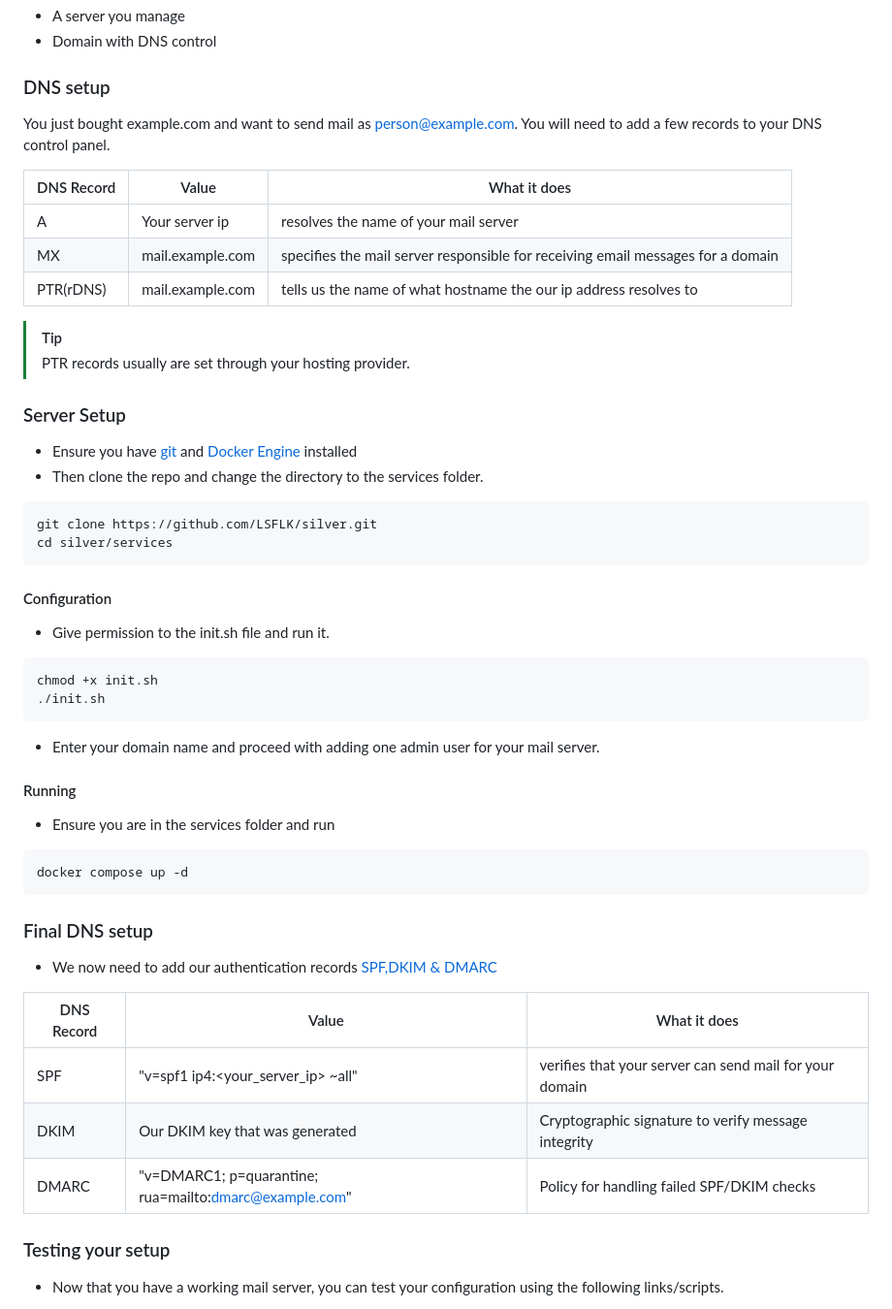
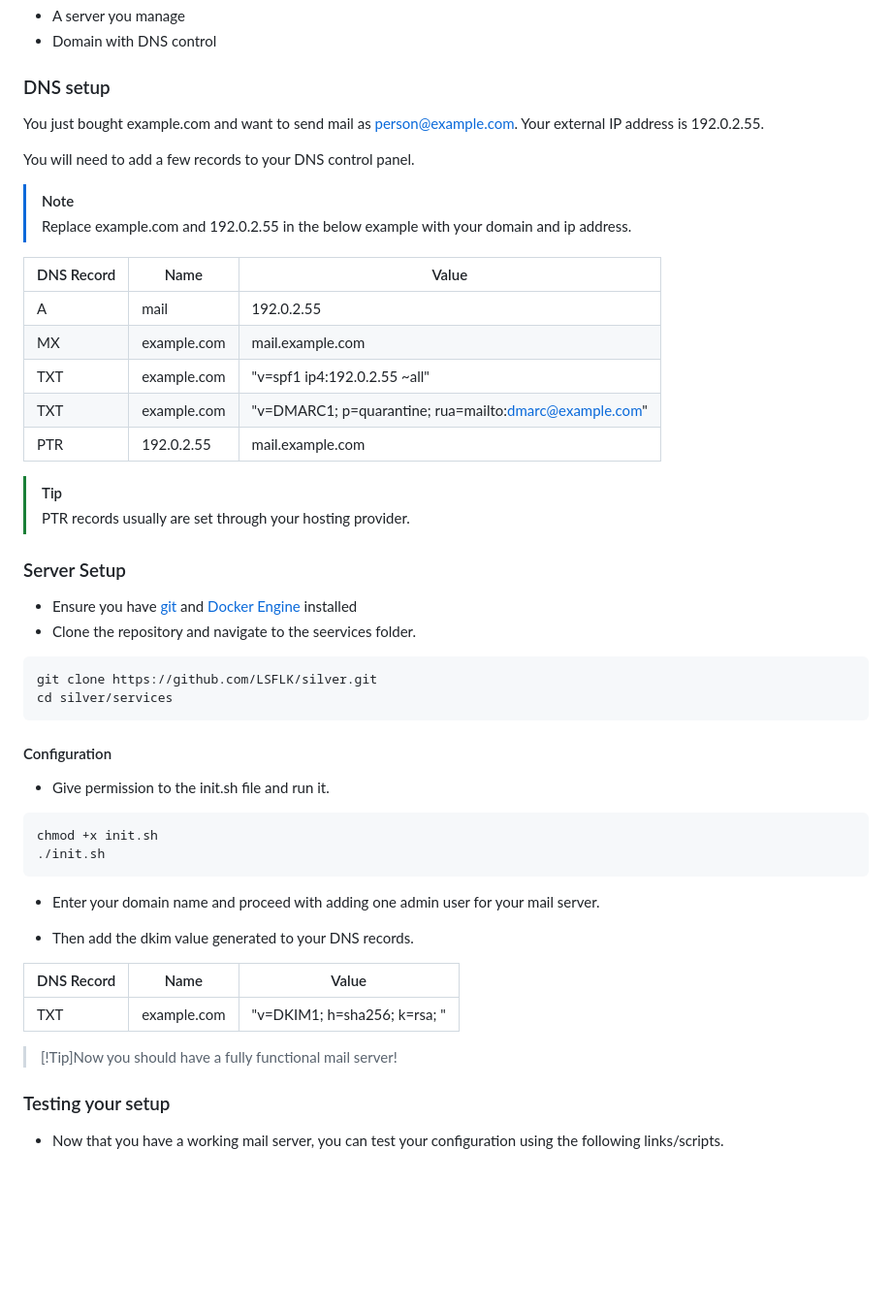
Before and after one commit to maneeshaxyz/silver, a Markdown page: README.md, the part around one of its changes. Shown at 97% size. GitHub-like rendering; blank space fills up the shorter version.

Commit message:
chore: update docs.

````diff
--- a/README.md
+++ b/README.md
@@ -34,21 +27,27 @@ The first phase of development, is Email 1.0 or "good old email," is a tradition
 - Domain with DNS control
 
 ### DNS setup
-You just bought <a>example.com</a> and want to send mail as person@example.com. You will need to add a few records to your DNS control panel.
+You just bought <a>example.com</a> and want to send mail as person@example.com. Your external IP address is 192.0.2.55.
 
+You will need to add a few records to your DNS control panel.
 
-| DNS Record | Value | What it does |
+> [!Note]
+> Replace example.com and 192.0.2.55 in the below example with your domain and ip address.
+
+| DNS Record | Name | Value |
 |----------|----------|----------|
-| A   | Your server ip   | resolves the name of your mail server |
-| MX   | mail.example.com   | specifies the mail server responsible for receiving email messages for a domain   |
-| PTR(rDNS)   | mail.example.com   | tells us the name of what hostname the our ip address resolves to |
+| A   | mail  | 192.0.2.55 |
+| MX   |  example.com  | mail.example.com   |
+| TXT   | example.com  | "v=spf1 ip4:192.0.2.55 ~all"|
+| TXT  | example.com  | "v=DMARC1; p=quarantine; rua=mailto:dmarc@example.com"  |
+| PTR   | 192.0.2.55 | mail.example.com |
 
 > [!Tip]
 > PTR records usually are set through your hosting provider.
 
 ### Server Setup
 - Ensure you have [git](https://git-scm.com/downloads/linux) and [Docker Engine](https://docs.docker.com/engine/install/) installed
--  Then clone the repo and change the directory to the services folder.
+-  Clone the repository and navigate to the seervices folder.
 
 ```bash
 git clone https://github.com/LSFLK/silver.git
@@ -65,22 +64,14 @@ chmod +x init.sh
 
 - Enter your domain name and proceed with adding one admin user for your mail server.
 
-#### Running
-- Ensure you are in the services folder and run
+- Then add the dkim value generated to your DNS records.
 
-```bash
-docker compose up -d
-```
+| DNS Record | Name | Value |
+|----------|----------|----------|
+| TXT   | example.com  | "v=DKIM1; h=sha256; k=rsa; <your-dkim-key>" |
 
-### Final DNS setup
 
-- We now need to add our authentication records [SPF,DKIM & DMARC](https://www.cloudflare.com/learning/email-security/dmarc-dkim-spf/)
-
-| DNS Record | Value | What it does |
-|----------|----------|----------|
-| SPF   | "v=spf1 ip4:<your_server_ip> ~all"  | verifies that your server can send mail for your domain |
-|  DKIM  | Our DKIM key that was generated  | Cryptographic signature to verify message integrity |
-| DMARC  | "v=DMARC1; p=quarantine; rua=mailto:dmarc@example.com"   | Policy for handling failed SPF/DKIM checks |
+> [!Tip]Now you should have a fully functional mail server!
 
 ### Testing your setup
 - Now that you have a working mail server, you can test your configuration using the following links/scripts.
````
Also changed, not shown: other parts of README.md (+1 -8 lines).
